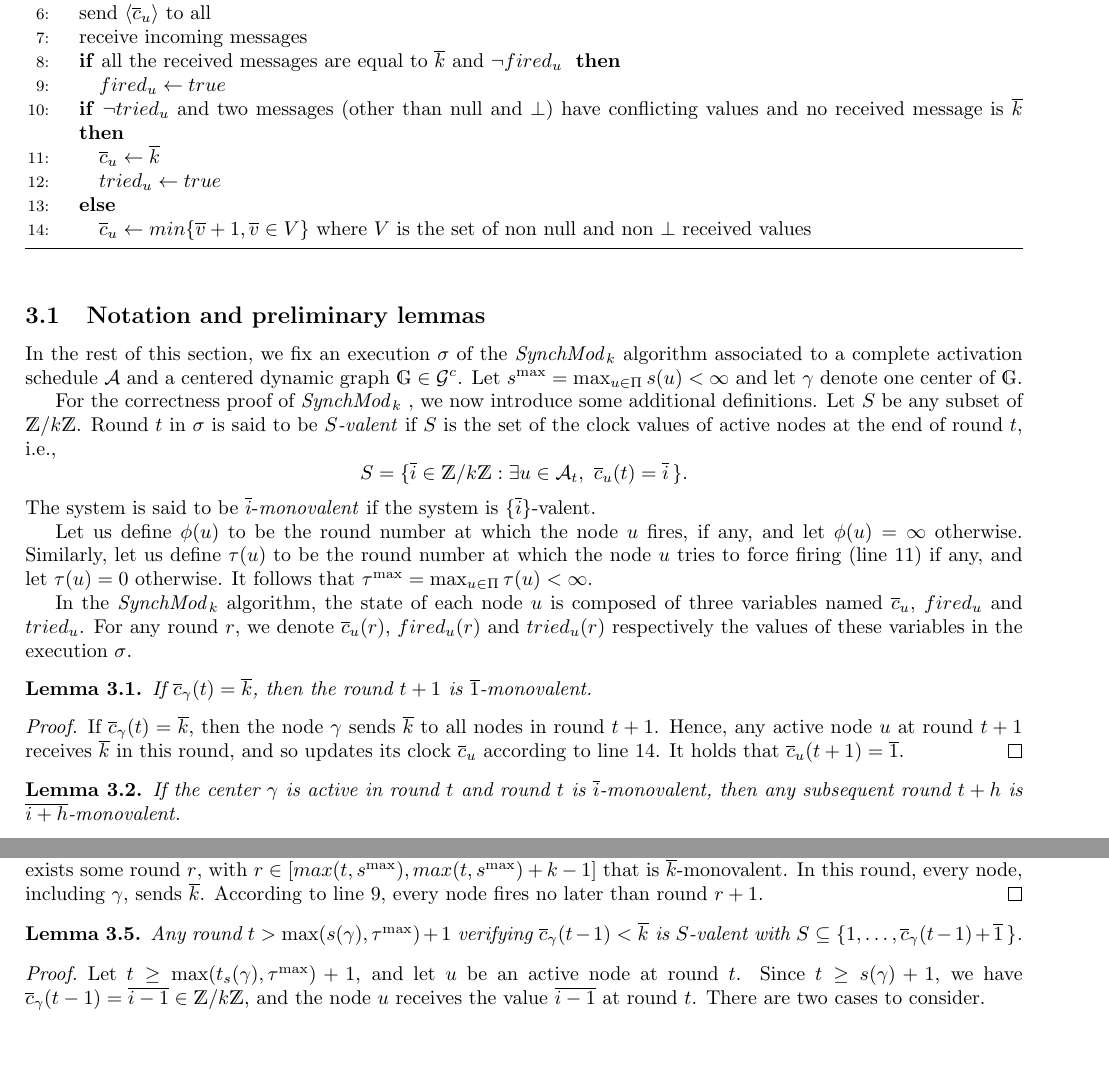
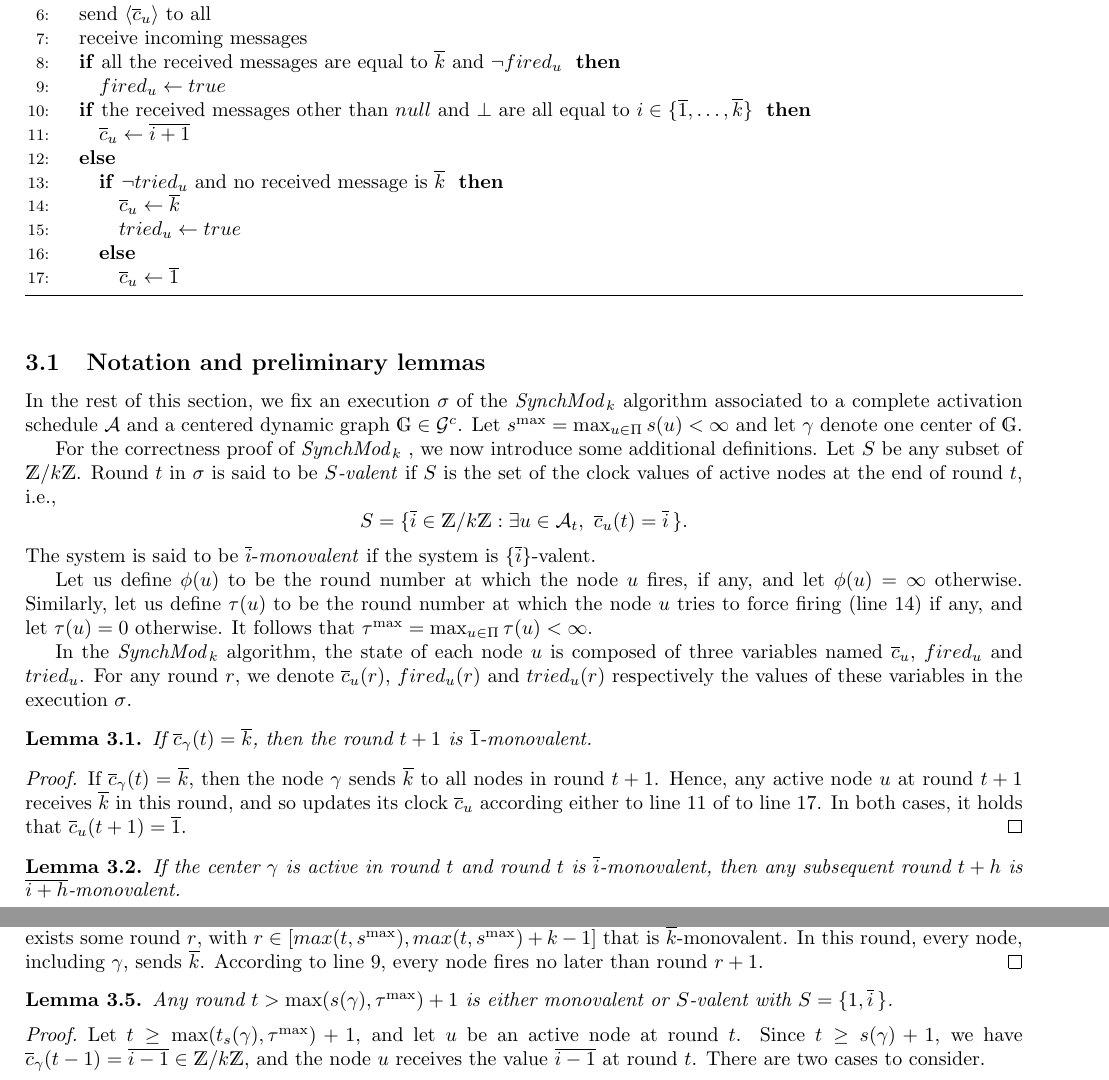
Before and after one commit to louisdm31/asynchroneous_starts_HO_model, a LaTeX document (SynchMod/ancien_main.tex): two parts of pages 4 and 5 of 9, joined at a grey line, cut so that both start at the same text, the shorter picture padded with empty space. Compiled offline with pdfLaTeX.

Commit message:
annule simplification algo

```diff
--- a/SynchMod/ancien_main.tex
+++ b/SynchMod/ancien_main.tex
@@ -254,11 +254,14 @@ The key point of the algorithm and of its ``forced firing procedure'' lies in th
 	\IF{all the received messages are equal to $\overline{k}$ and $\neg fired_u$ }
 		\STATE $fired_u \leftarrow true$ \label{line:fire}
 	\ENDIF
-	\IF{$\neg tried_u $ and two messages (other than null and $\bot$) have conflicting values and no received message is $\overline{k}$ }
+	\IF{the received messages other than $null $ and $\bot$ are all equal to $i \in \{ \overline{1}, \dots, \overline{k} \}$ }
+		\STATE $\overline{c}_u \leftarrow \overline{i+1} $ \label{line:agreed}
+	\ELSE \IF{$\neg tried_u $ and no received message is $\overline{k}$ }
 		\STATE $\overline{c}_u \leftarrow \overline{k} $  \label{line:try}
 		\STATE $tried_u \leftarrow true$   \label{line:try+1}
 	\ELSE
-		\STATE $\overline{c}_u \leftarrow min \{\overline{v}+1, \overline{v} \in V\}$ where $V$ is the set of non null and non $\bot$ received values \label{line:min}
+		\STATE $\overline{c}_u \leftarrow \overline{1}$ \label{line:tried}
+	\ENDIF
 	\ENDIF
 \ENDINDENT
 
@@ -293,12 +296,11 @@ For any round $r$, we denote $\overline{c}_u(r)$, $fired_u(r)$ and $tried_u(r)$
 \begin{lemma}\label{lem:k_mono}
 If $\overline{c}_\cent(t) = \overline{k} $, then the round~$t +1$  is $\overline{1}$-monovalent.
 \end{lemma}
-
 \begin{proof}
 If $\overline{c}_\cent(t) = \overline{k} $, then the node $\cent$ sends $\overline{k}$ to all nodes in round $t+1$.
 Hence, any active node $u$ at round~$t+1$ receives $\overline{k}$ in this round,
-	and so updates its clock $\overline{c}_u$ according to line~\ref{line:min}.
-It holds that $\overline{c}_u (t+1) =\overline{1}$.
+	and so updates its clock $\overline{c}_u$ according either to line~\ref{line:agreed} of to line \ref{line:tried}.
+In both cases, it holds that $\overline{c}_u (t+1) =\overline{1}$.
 \end{proof}
 
 \begin{lemma}\label{lem:mono_mono}
@@ -348,8 +350,8 @@ According to line~\ref{line:fire}, every node fires no later than round~$r+1$.
 
 
 \begin{lemma}\label{lem:mono_bi}
-	Any round $t > \max (s(\cent), \try^{\max}) + 1$ verifying $\overline{c}_\cent(t-1) < \overline{k}$ is
-	$S$-valent with  $S \subseteq \{1, \dots, \overline{c}_\cent(t-1)+\overline{1} \, \}$.
+	Any round $t > \max (s(\cent), \try^{\max}) + 1$  is either monovalent or
+	$S$-valent with  $S = \{1, \overline{i} \, \}$.
 \end{lemma}
 \begin{proof}
 Let $t \geq \max (t_s(\cent), \try^{\max}) + 1$, and let $u$ be an active node at round~$t$.
```
Also changed, not shown: SynchMod/ancien_main.tex (3 more changed lines).
